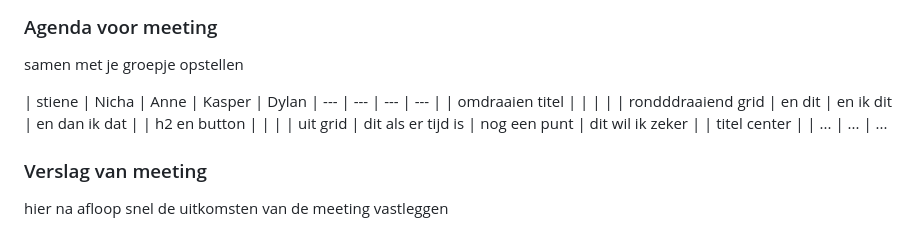
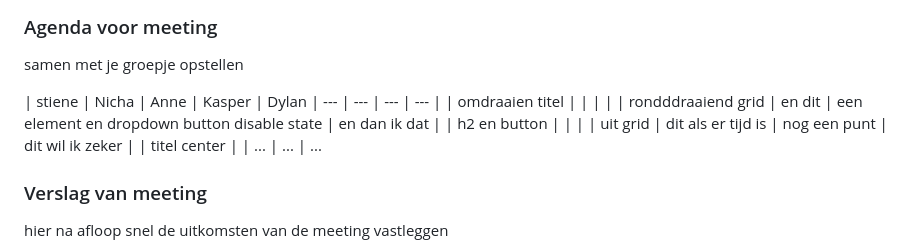
Before and after one commit to stienelouise/FED, a Markdown page: README.md, the part around the change. Rendered like a GitHub page; folded sections open.

Commit message:
Clarify dropdown button disable state in README
Updated the README to clarify the dropdown button disable state.

```diff
--- a/README.md
+++ b/README.md
@@ -103,7 +103,8 @@ Nb. Door *open* toe te voegen aan een *details* element kun je deze standaard op
   | stiene             | Nicha              | Anne         | Kasper           | Dylan
   | ---                | ---                | ---          | ---              |
   | omdraaien titel    |                    |              |                  |
-  | rondddraaiend grid | en dit             | en ik dit    | en dan ik dat    |
+  | rondddraaiend grid | en dit             | een element en dropdown button disable state
+  | en dan ik dat    |
   | h2 en button       |                    |              |                  |
     uit grid           | dit als er tijd is | nog een punt | dit wil ik zeker |
   | titel center       |                    | ...          | ...              | ...
```
